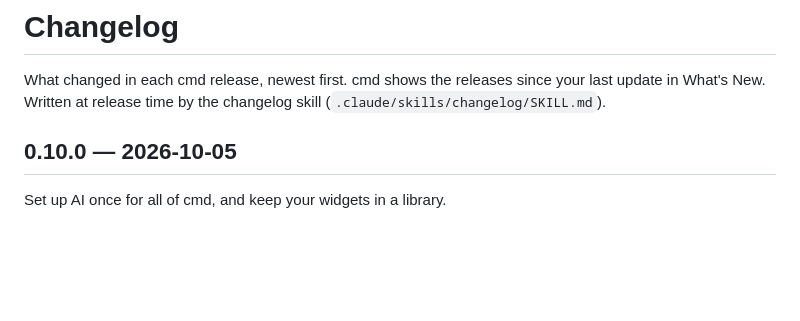
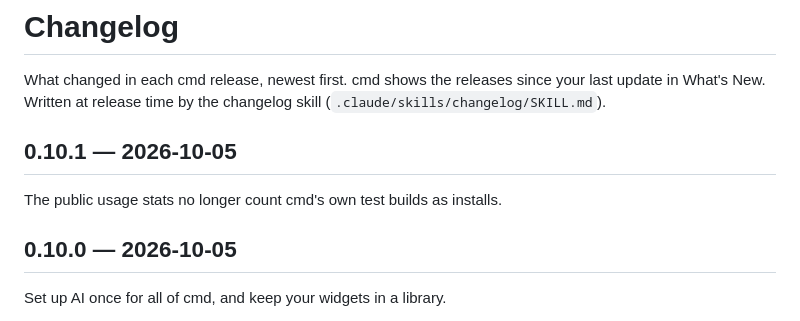
Before and after one commit to janoelze/cmd, a Markdown page: CHANGELOG.md, the part around the change. Rendered like a GitHub page; blank space fills up the shorter version.

Commit message:
Changelog for v0.10.1
Co-Authored-By: Claude Opus 5.5 <noreply@anthropic.com>

```diff
--- a/CHANGELOG.md
+++ b/CHANGELOG.md
@@ -1,6 +1,10 @@
 # Changelog
 
 What changed in each cmd release, newest first. cmd shows the releases since your last update in What's New. Written at release time by the changelog skill (`.claude/skills/changelog/SKILL.md`).
+
+## 0.10.1 — 2026-10-05
+
+The public usage stats no longer count cmd's own test builds as installs.
 
 ## 0.10.0 — 2026-10-05
 
```
